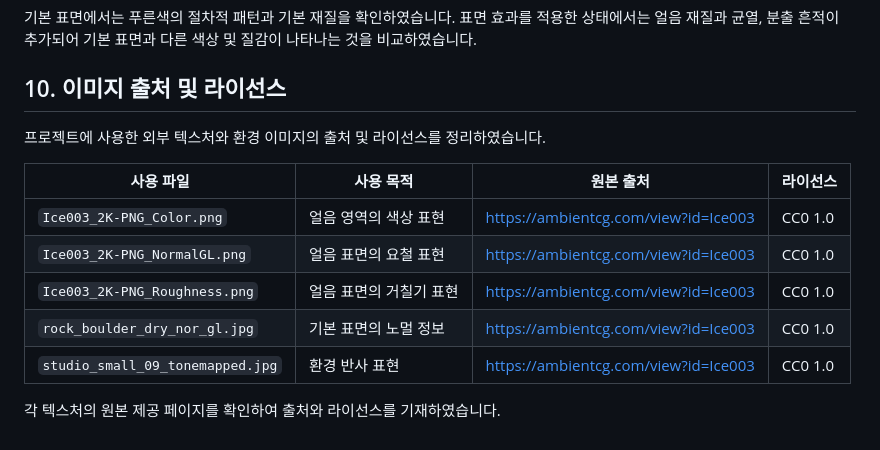
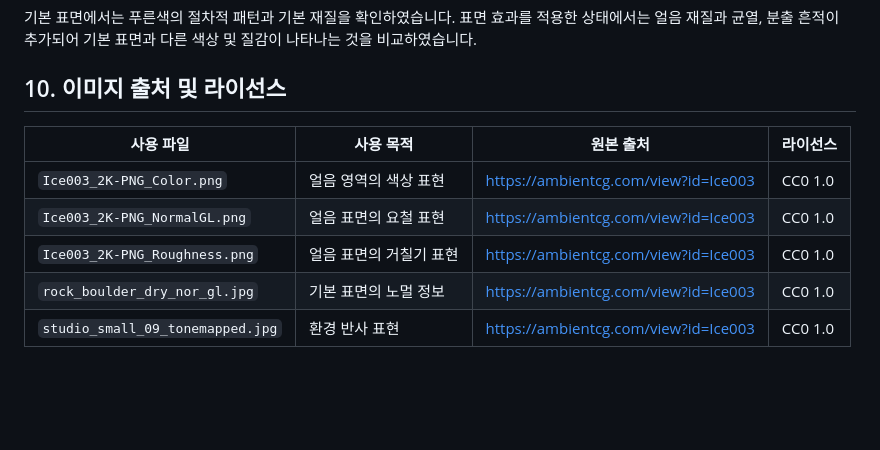
Before and after one commit to hongchaeyeon413/cg-2026-solar, a Markdown page: week6/week6.md, the part around the change. Drawn GitHub-style; blank space fills up the shorter version.

```diff
--- a/week6/week6.md
+++ b/week6/week6.md
@@ -427,7 +427,6 @@ AI가 제안한 코드를 적용할 때에는 단순히 코드가 실행되는
 
 ## 10. 이미지 출처 및 라이선스
 
-프로젝트에 사용한 외부 텍스처와 환경 이미지의 출처 및 라이선스를 정리하였습니다.
 
 | 사용 파일 | 사용 목적 | 원본 출처 | 라이선스 |
 |---|---|---|---|
@@ -436,5 +435,3 @@ AI가 제안한 코드를 적용할 때에는 단순히 코드가 실행되는
 | `Ice003_2K-PNG_Roughness.png` | 얼음 표면의 거칠기 표현 | https://ambientcg.com/view?id=Ice003 | 	CC0 1.0 |
 | `rock_boulder_dry_nor_gl.jpg` | 기본 표면의 노멀 정보 | https://ambientcg.com/view?id=Ice003 | CC0 1.0 |
 | `studio_small_09_tonemapped.jpg` | 환경 반사 표현 | https://ambientcg.com/view?id=Ice003 | CC0 1.0 |
-
-각 텍스처의 원본 제공 페이지를 확인하여 출처와 라이선스를 기재하였습니다.
```
